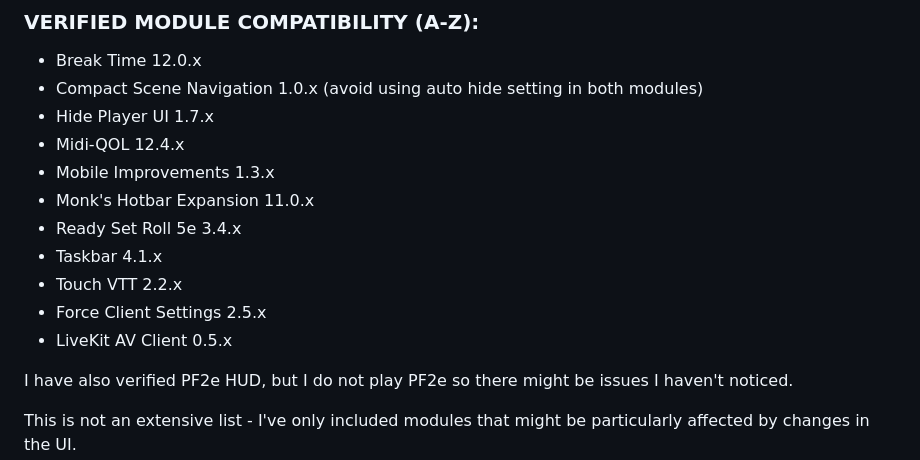
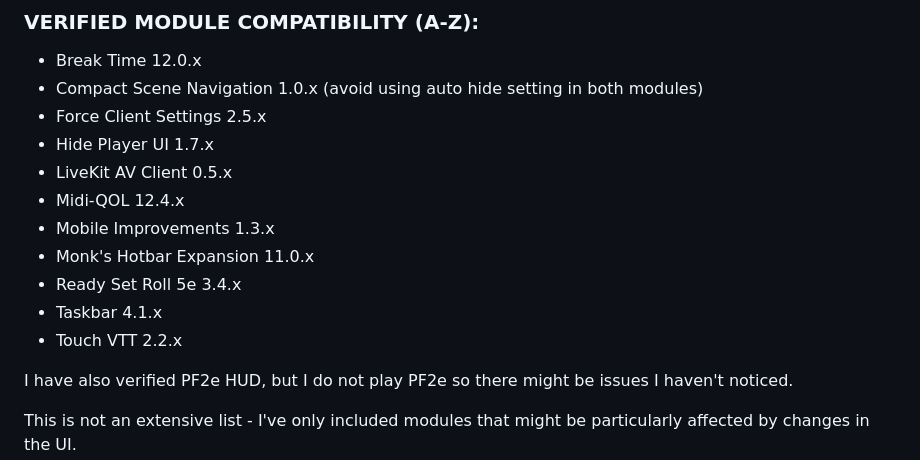
Before and after one commit to crlngn/crlngn-ui, a Markdown page: README.md, the part around the change. Rendered like a GitHub page.

```diff
--- a/README.md
+++ b/README.md
@@ -41,15 +41,15 @@ https://github.com/user-attachments/assets/819011c7-5ab7-44e6-8af7-372f7097ff62
 ### VERIFIED MODULE COMPATIBILITY (A-Z):
 - Break Time 12.0.x
 - Compact Scene Navigation 1.0.x (avoid using auto hide setting in both modules)
+- Force Client Settings 2.5.x
 - Hide Player UI 1.7.x
+- LiveKit AV Client 0.5.x
 - Midi-QOL 12.4.x
 - Mobile Improvements 1.3.x
 - Monk's Hotbar Expansion 11.0.x
 - Ready Set Roll 5e 3.4.x
 - Taskbar 4.1.x
 - Touch VTT 2.2.x
-- Force Client Settings 2.5.x
-- LiveKit AV Client 0.5.x
 
 I have also verified PF2e HUD, but I do not play PF2e so there might be issues I haven't noticed.
 
```
